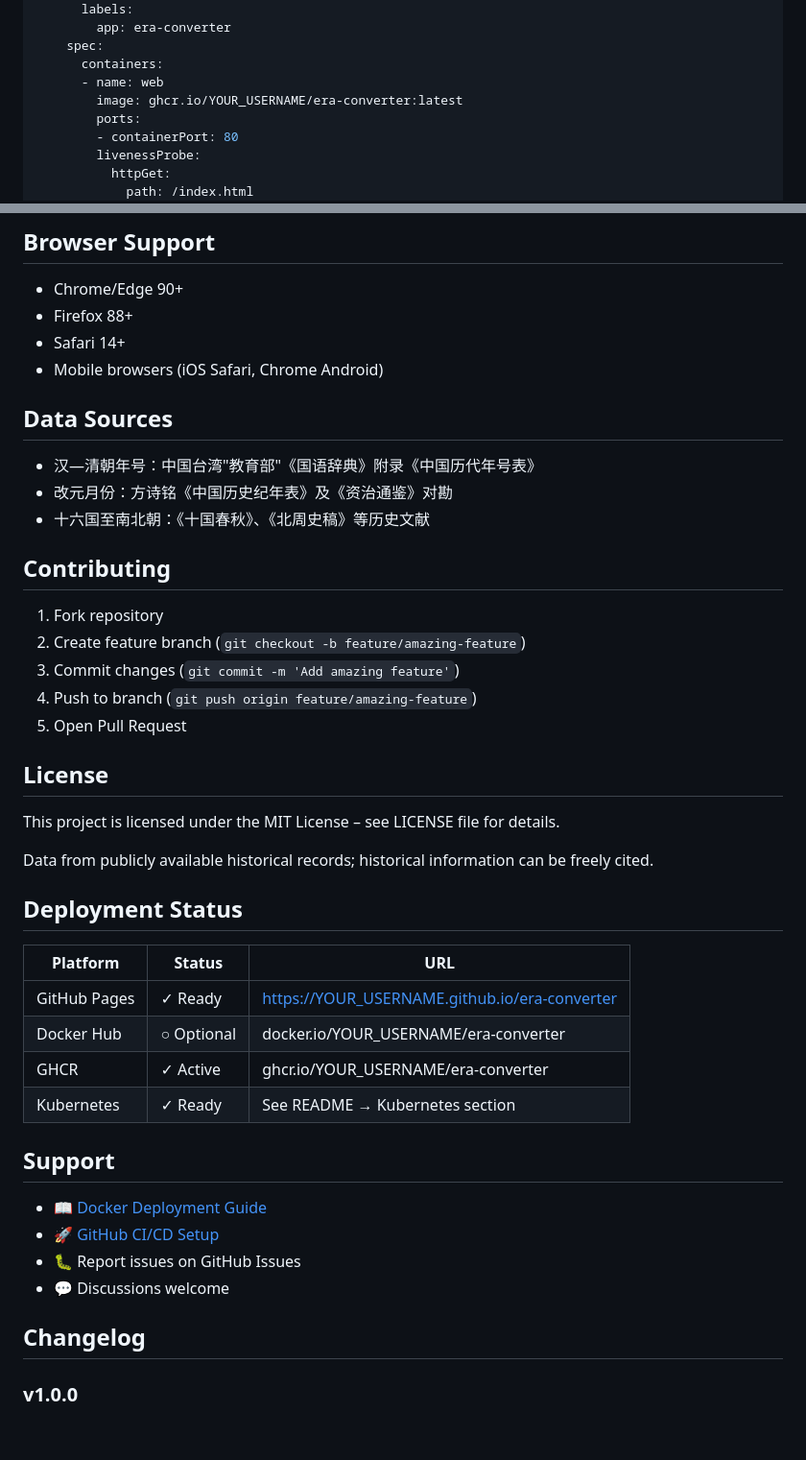
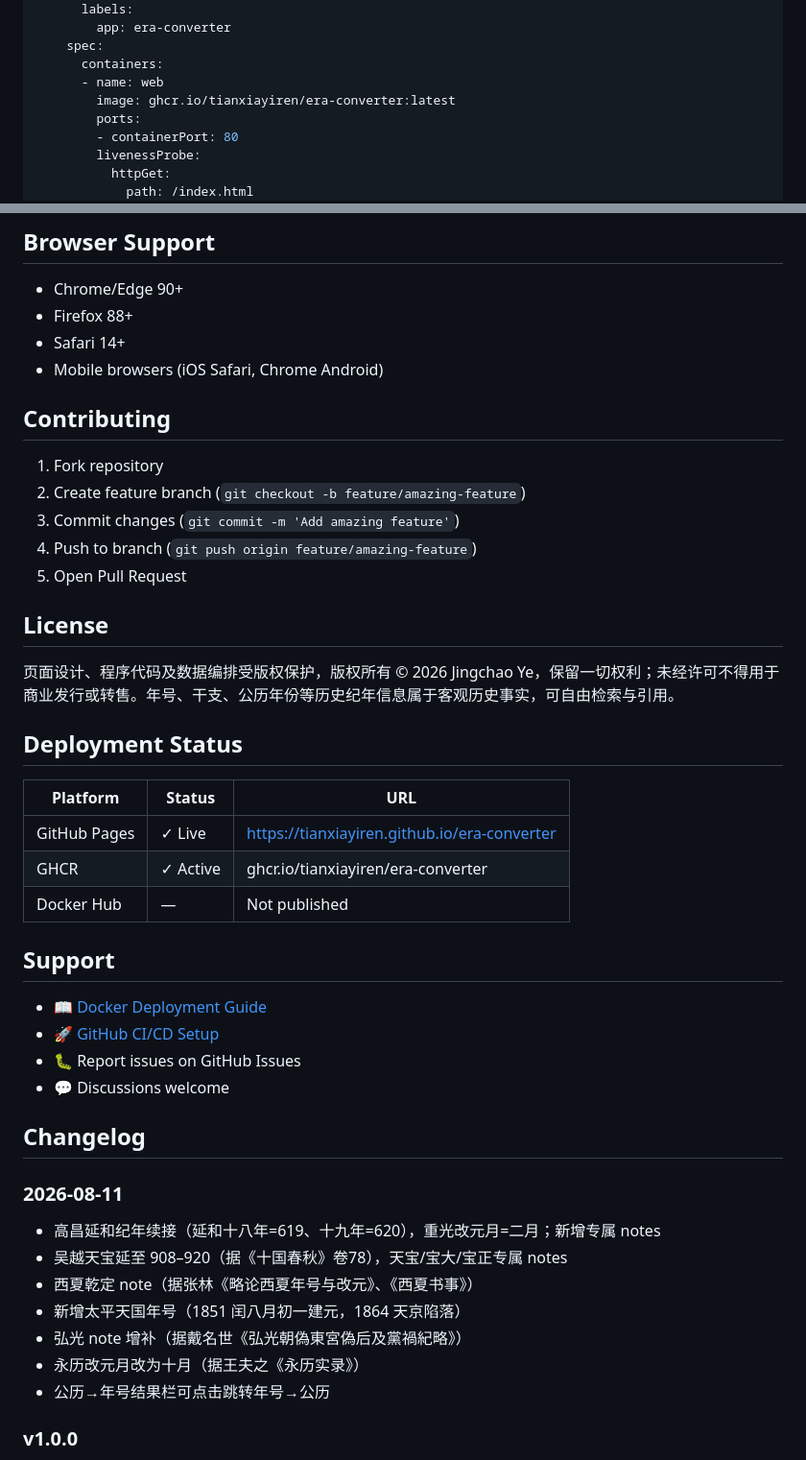
Before and after one commit to Tianxiayiren/era-converter, a Markdown page: README.md, 2 parts joined by grey strips. Shown at 96% size. Drawn GitHub-style; blank space fills up the shorter version.

```diff
--- a/README.md
+++ b/README.md
@@ -96,7 +96,7 @@ spec:
     spec:
       containers:
       - name: web
-        image: ghcr.io/YOUR_USERNAME/era-converter:latest
+        image: ghcr.io/tianxiayiren/era-converter:latest
         ports:
         - containerPort: 80
         livenessProbe:
@@ -195,12 +198,6 @@ era-converter/
 - Firefox 88+
 - Safari 14+
 - Mobile browsers (iOS Safari, Chrome Android)
-
-## Data Sources
-
-- 汉—清朝年号：中国台湾"教育部"《国语辞典》附录《中国历代年号表》
-- 改元月份：方诗铭《中国历史纪年表》及《资治通鉴》对勘
-- 十六国至南北朝：《十国春秋》、《北周史稿》等历史文献
 
 ## Contributing
 
@@ -212,18 +209,15 @@ era-converter/
 
 ## License
 
-This project is licensed under the MIT License – see LICENSE file for details.
-
-Data from publicly available historical records; historical information can be freely cited.
+页面设计、程序代码及数据编排受版权保护，版权所有 © 2026 Jingchao Ye，保留一切权利；未经许可不得用于商业发行或转售。年号、干支、公历年份等历史纪年信息属于客观历史事实，可自由检索与引用。
 
 ## Deployment Status
 
 | Platform | Status | URL |
 |----------|--------|-----|
-| GitHub Pages | ✓ Ready | https://YOUR_USERNAME.github.io/era-converter |
-| Docker Hub | ○ Optional | docker.io/YOUR_USERNAME/era-converter |
-| GHCR | ✓ Active | ghcr.io/YOUR_USERNAME/era-converter |
-| Kubernetes | ✓ Ready | See README → Kubernetes section |
+| GitHub Pages | ✓ Live | https://tianxiayiren.github.io/era-converter |
+| GHCR | ✓ Active | ghcr.io/tianxiayiren/era-converter |
+| Docker Hub | — | Not published |
 
 ## Support
 
@@ -234,6 +228,15 @@ Data from publicly available historical records; historical information can be f
 
 ## Changelog
 
+### 2026-08-11
+- 高昌延和纪年续接（延和十八年=619、十九年=620），重光改元月=二月；新增专属 notes
+- 吴越天宝延至 908–920（据《十国春秋》卷78），天宝/宝大/宝正专属 notes
+- 西夏乾定 note（据张林《略论西夏年号与改元》、《西夏书事》）
+- 新增太平天国年号（1851 闰八月初一建元，1864 天京陷落）
+- 弘光 note 增补（据戴名世《弘光朝偽東宮偽后及黨禍紀略》）
+- 永历改元月改为十月（据王夫之《永历实录》）
+- 公历→年号结果栏可点击跳转年号→公历
+
 ### v1.0.0
 - Initial release
 - Containerized with Docker
```
Also changed, not shown: other parts of README.md (+44 -41 lines).
